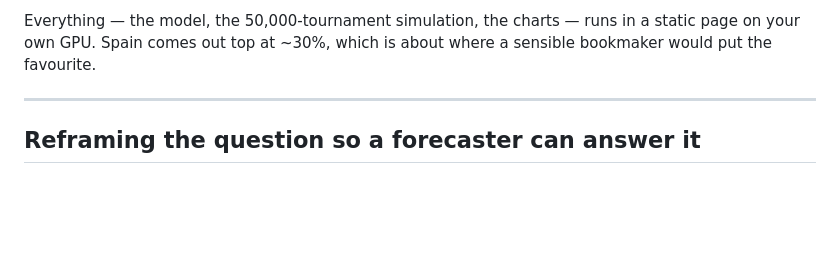
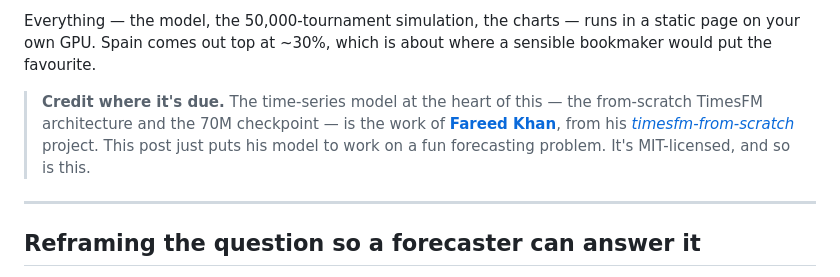
Before and after one commit to vishalmysore/webForecast, a Markdown page: article_soccer.md, the part around the change. Rendered like a GitHub page; blank space fills up the shorter version.

Commit message:
Add prominent Fareed Khan credit near top of the article
Co-Authored-By: Claude Opus 4.8 <noreply@anthropic.com>

```diff
--- a/article_soccer.md
+++ b/article_soccer.md
@@ -31,6 +31,13 @@ model**:
 Everything — the model, the 50,000-tournament simulation, the charts — runs in a
 static page on your own GPU. Spain comes out top at ~30%, which is about where a
 sensible bookmaker would put the favourite.
+
+> **Credit where it's due.** The time-series model at the heart of this — the
+> from-scratch TimesFM architecture and the 70M checkpoint — is the work of
+> **[Fareed Khan](https://github.com/FareedKhan-dev)**, from his
+> *[timesfm-from-scratch](https://github.com/FareedKhan-dev/timesfm-from-scratch)*
+> project. This post just puts his model to work on a fun forecasting problem.
+> It's MIT-licensed, and so is this.
 
 ---
 
```
